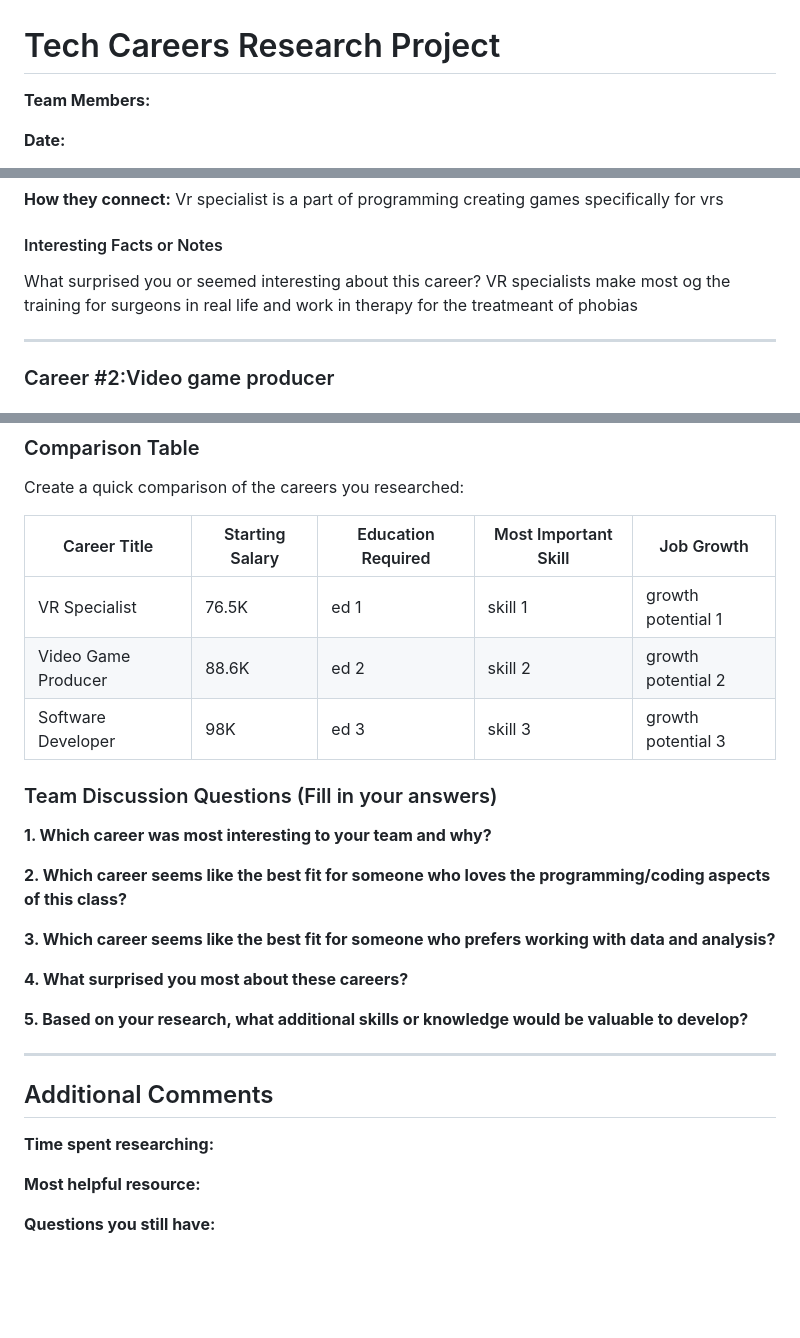
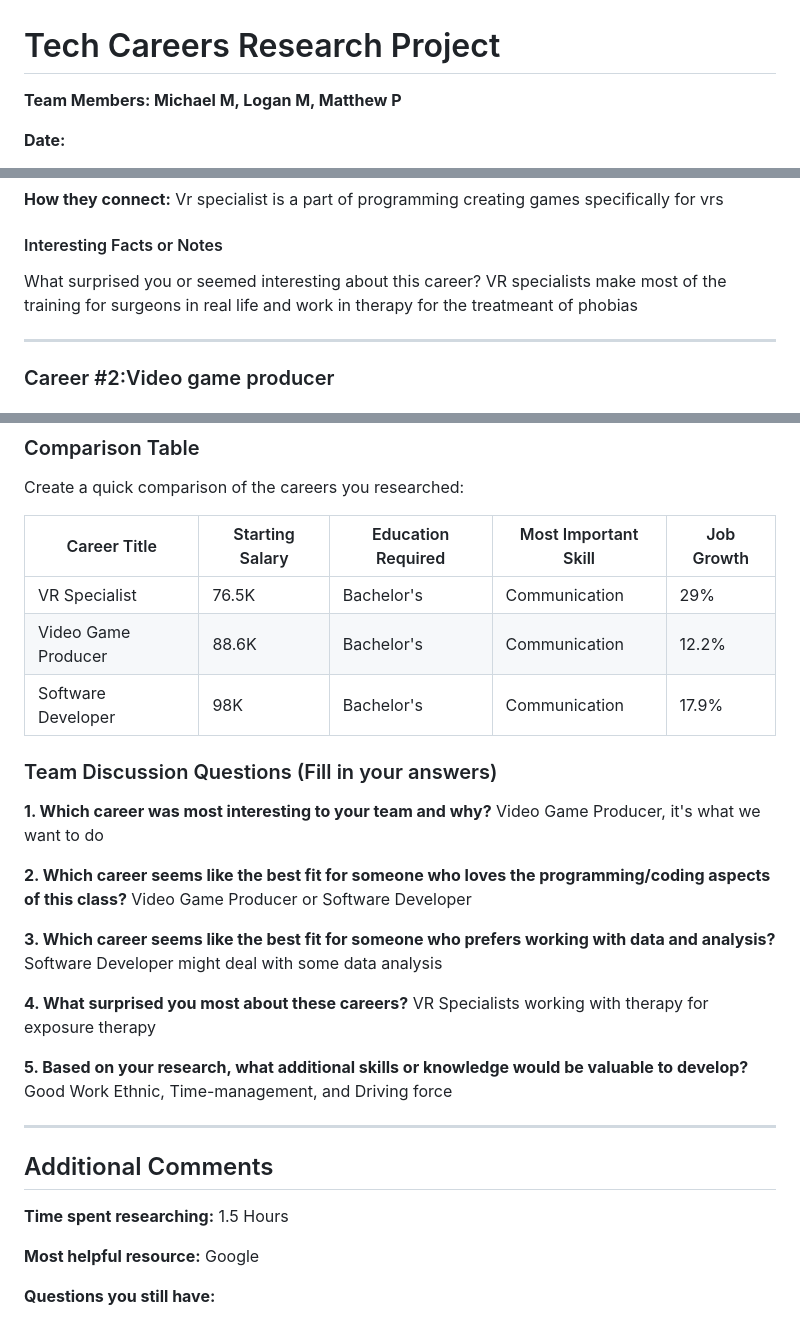
Before and after one commit to Broom999/HTMLCSSJavascript, a Markdown page: JavaScript/Jobs/CareerResearchProject.md, 3 parts joined by grey strips. Rendered like a GitHub page; blank space fills up the shorter version.

Commit message:
Finsihed Career

```diff
--- a/JavaScript/Jobs/CareerResearchProject.md
+++ b/JavaScript/Jobs/CareerResearchProject.md
@@ -1,6 +1,6 @@
 # Tech Careers Research Project
 
-**Team Members:**
+**Team Members: Michael M, Logan M, Matthew P**
 
 **Date:**
 
@@ -101,7 +101,7 @@ Vr specialist is a part of programming creating games specifically for vrs
 
 #### Interesting Facts or Notes
 What surprised you or seemed interesting about this career?
-VR specialists make most og the training for surgeons in real life and work in therapy for the treatmeant of phobias
+VR specialists make most of the training for surgeons in real life and work in therapy for the treatmeant of phobias
 
 
 
@@ -212,34 +212,34 @@ Create a quick comparison of the careers you researched:
 
 | Career Title | Starting Salary | Education Required | Most Important Skill | Job Growth |
 |-------------|-----------------|-------------------|---------------------|-----------|
-|VR Specialist |76.5K |ed 1 |skill 1 | growth potential 1|
-|Video Game Producer|88.6K |ed 2| skill 2 | growth potential 2|
-|Software Developer |98K |ed 3 |skill 3 | growth potential 3|
+|VR Specialist |76.5K |Bachelor's |Communication |29% |
+|Video Game Producer|88.6K |Bachelor's |Communication |12.2% |
+|Software Developer |98K |Bachelor's |Communication |17.9% |
 
 ### Team Discussion Questions (Fill in your answers)
 
 **1. Which career was most interesting to your team and why?**
-
+Video Game Producer, it's what we want to do
 
 
 
 **2. Which career seems like the best fit for someone who loves the programming/coding aspects of this class?**
-
+Video Game Producer or Software Developer
 
 
 
 **3. Which career seems like the best fit for someone who prefers working with data and analysis?**
-
+Software Developer might deal with some data analysis
 
 
 
 **4. What surprised you most about these careers?**
-
+VR Specialists working with therapy for exposure therapy
 
 
 
 **5. Based on your research, what additional skills or knowledge would be valuable to develop?**
-
+Good Work Ethnic, Time-management, and Driving force
 
 
 
@@ -248,9 +248,9 @@ Create a quick comparison of the careers you researched:
 ## Additional Comments
 
 **Time spent researching:**
-
+1.5 Hours
 
 **Most helpful resource:**
-
+Google
 
 **Questions you still have:**
```
